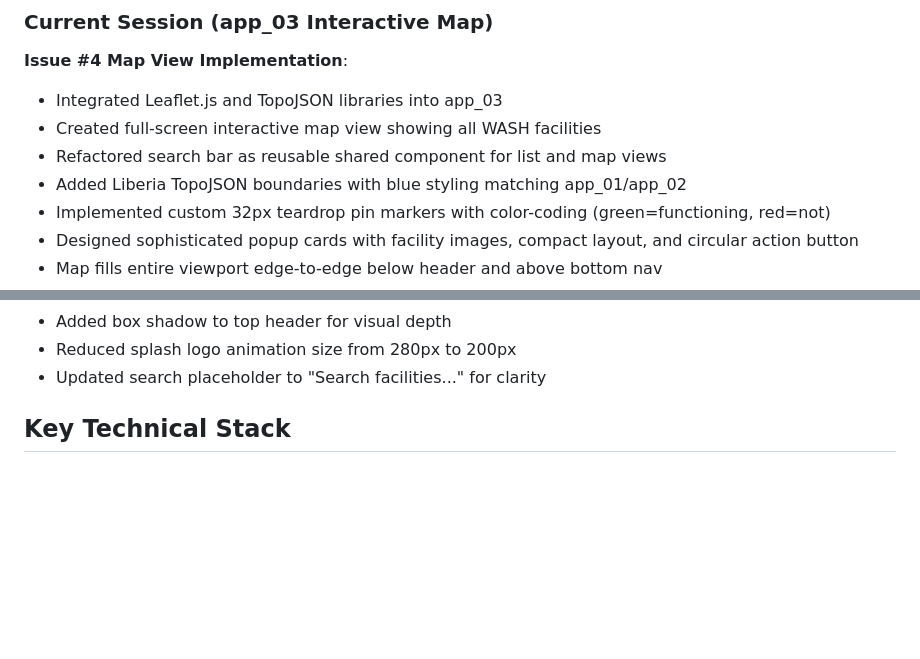
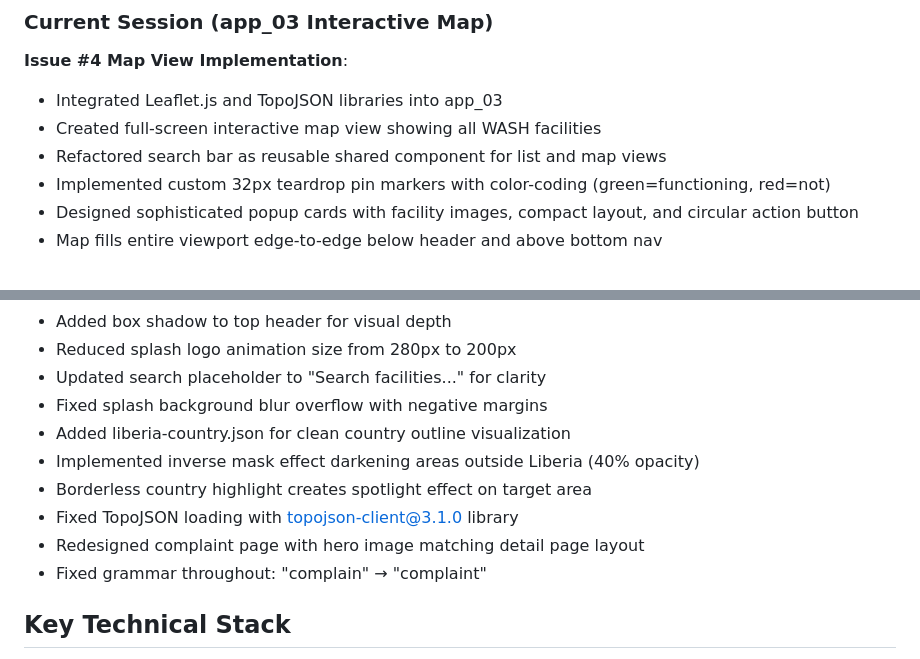
Before and after one commit to akvo/dpi4pp, a Markdown page: CLAUDE.md, 2 parts joined by grey strips. Rendered like a GitHub page; blank space fills up the shorter version.

Commit message:
Update CLAUDE.md with latest app_03 enhancements

```diff
--- a/CLAUDE.md
+++ b/CLAUDE.md
@@ -91,7 +91,6 @@ Multi-app dashboard system for Liberia education and WASH data management.
 - Integrated Leaflet.js and TopoJSON libraries into app_03
 - Created full-screen interactive map view showing all WASH facilities
 - Refactored search bar as reusable shared component for list and map views
-- Added Liberia TopoJSON boundaries with blue styling matching app_01/app_02
 - Implemented custom 32px teardrop pin markers with color-coding (green=functioning, red=not)
 - Designed sophisticated popup cards with facility images, compact layout, and circular action button
 - Map fills entire viewport edge-to-edge below header and above bottom nav
@@ -106,6 +105,13 @@ Multi-app dashboard system for Liberia education and WASH data management.
 - Added box shadow to top header for visual depth
 - Reduced splash logo animation size from 280px to 200px
 - Updated search placeholder to "Search facilities..." for clarity
+- Fixed splash background blur overflow with negative margins
+- Added liberia-country.json for clean country outline visualization
+- Implemented inverse mask effect darkening areas outside Liberia (40% opacity)
+- Borderless country highlight creates spotlight effect on target area
+- Fixed TopoJSON loading with topojson-client@3.1.0 library
+- Redesigned complaint page with hero image matching detail page layout
+- Fixed grammar throughout: "complain" → "complaint"
 
 ## Key Technical Stack
 - **Frontend**: Vanilla JS with jQuery (all apps)
```
